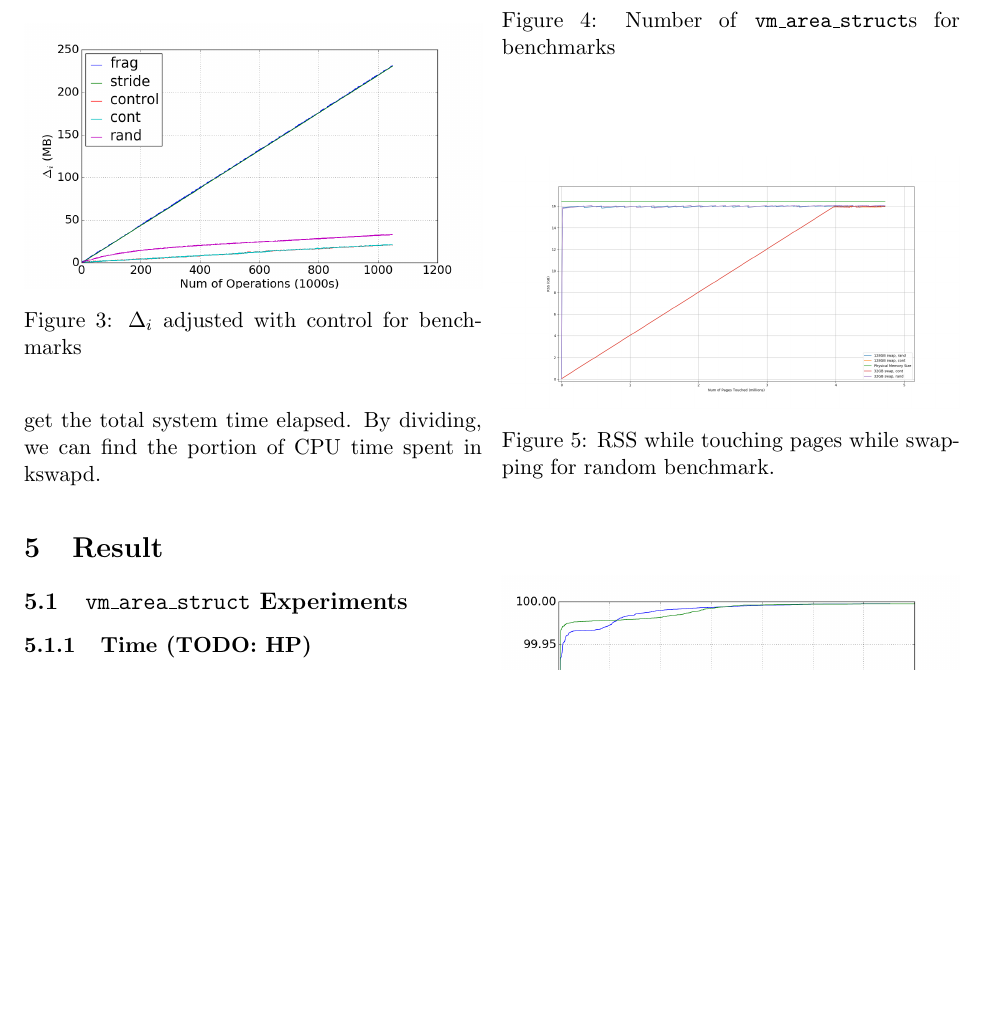
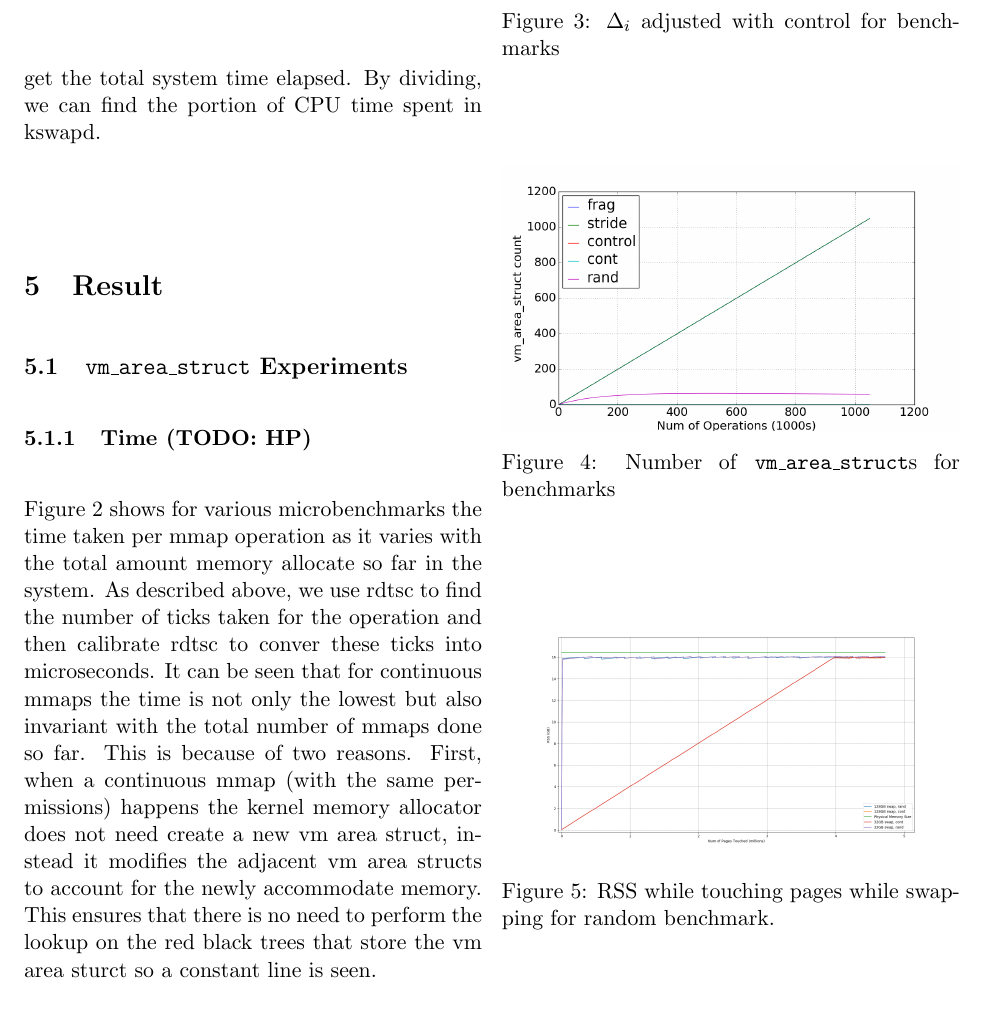
Before and after one commit to mark-i-m/journey, a LaTeX document (paper.tex): part of page 7 of 9 before the commit and part of page 7 of 10 after it, cut so that both start at the same text, the shorter picture padded with empty space. Compiled offline with pdfLaTeX.

Commit message:
add latency explanation

```diff
--- a/paper.tex
+++ b/paper.tex
@@ -433,6 +433,17 @@ of CPU time spent in kswapd.
 
 \subsubsection{Time (TODO: HP)}
 
+Figure \ref{fig:mmap_latency} shows for various microbenchmarks the time taken per mmap operation
+as it varies with the total amount memory allocate so far in the system. As described above, we use
+rdtsc to find the number of ticks taken for the operation and then calibrate rdtsc to conver
+these ticks into microseconds. It can be seen that for continuous mmaps the time is not only the lowest
+but also invariant with the total number of mmaps done so far. This is because of two reasons. First,
+when a continuous mmap (with the same permissions) happens the kernel memory allocator does not need
+create a new vm area struct, instead it modifies the adjacent vm area structs to account for the newly
+accommodate memory. This ensures that there is no need to perform the lookup on the red black trees that
+store the vm area sturct so a constant line is seen.
+
+
 \begin{figure}
     \includegraphics[width=\columnwidth]{figures/mmap_latency}
     \caption{Latency of memory operations}
```
Also changed, not shown: paper.tex (1 more changed lines).
